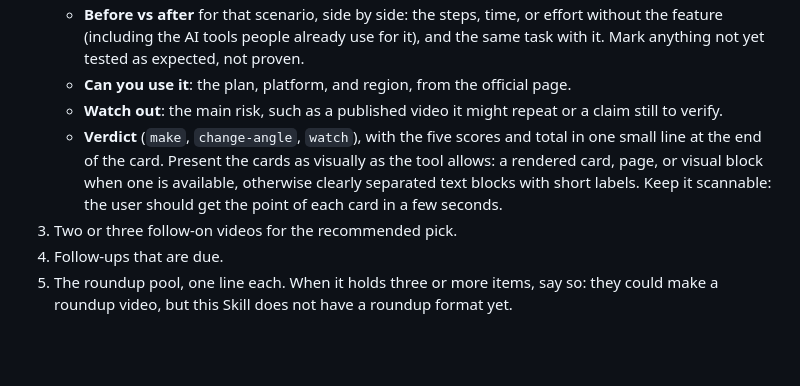
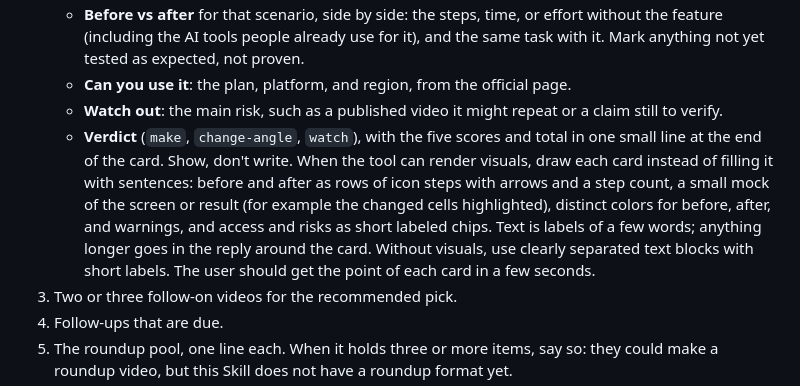
Before and after one commit to itsangelwang/make-ai-tool-impact-video, a Markdown page: references/news-scan.md, the part around the change. GitHub-like rendering; blank space fills up the shorter version.

Commit message:
Topic cards: show, don't write
The creator found the first card version still a wall of text with no
visual separation. Draw icon steps, a mock of the result, and colored
chips; keep text to short labels.

Co-Authored-By: Claude Opus 5.5 <noreply@anthropic.com>

```diff
--- a/references/news-scan.md
+++ b/references/news-scan.md
@@ -62,7 +62,7 @@ Give the user a short digest, with official links for every item. Write it for a
    - **Can you use it**: the plan, platform, and region, from the official page.
    - **Watch out**: the main risk, such as a published video it might repeat or a claim still to verify.
    - **Verdict** (`make`, `change-angle`, `watch`), with the five scores and total in one small line at the end of the card.
-   Present the cards as visually as the tool allows: a rendered card, page, or visual block when one is available, otherwise clearly separated text blocks with short labels. Keep it scannable: the user should get the point of each card in a few seconds.
+   Show, don't write. When the tool can render visuals, draw each card instead of filling it with sentences: before and after as rows of icon steps with arrows and a step count, a small mock of the screen or result (for example the changed cells highlighted), distinct colors for before, after, and warnings, and access and risks as short labeled chips. Text is labels of a few words; anything longer goes in the reply around the card. Without visuals, use clearly separated text blocks with short labels. The user should get the point of each card in a few seconds.
 3. Two or three follow-on videos for the recommended pick.
 4. Follow-ups that are due.
 5. The roundup pool, one line each. When it holds three or more items, say so: they could make a roundup video, but this Skill does not have a roundup format yet.
```
